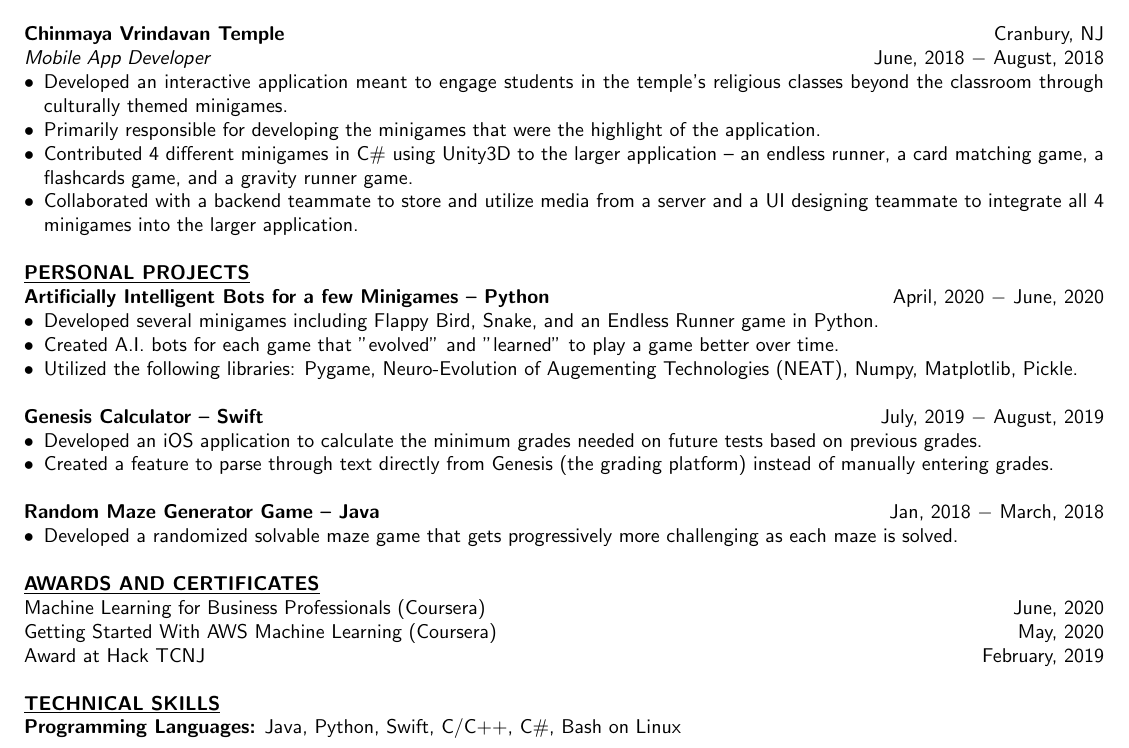
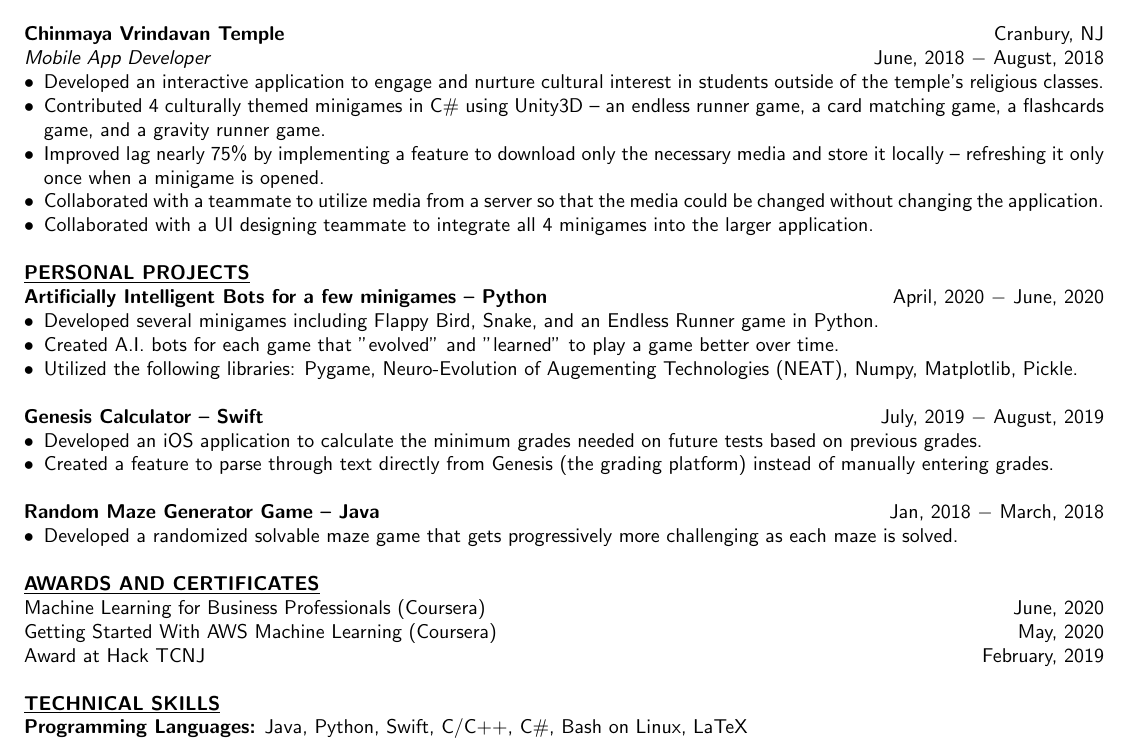
Before and after one commit to rohitr02/Resume, a LaTeX document (main.tex): part of the page, cut so that both start at the same text. Compiled offline with pdfLaTeX.

Commit message:
Add files via upload

```diff
--- a/main.tex
+++ b/main.tex
@@ -4,7 +4,10 @@
 \usepackage{enumitem}
 \usepackage{hyperref}
 \usepackage{tabto}
+\usepackage{fontawesome}
 \renewcommand{\familydefault}{\sfdefault}
+
+
 \begin{document}
 \begin{center}
 \thispagestyle{empty}
@@ -45,16 +48,17 @@
 \noindent \textbf{Chinmaya Vrindavan Temple} \hfill Cranbury, NJ \\
 \textit{Mobile App Developer} \hfill June, 2018 $-$ August, 2018
 \begin{itemize}[noitemsep,nolistsep,leftmargin=*]
-\item {Developed an interactive application meant to engage students in the temple's religious classes beyond the classroom through culturally themed minigames.}
-\item {Primarily responsible for developing the minigames that were the highlight of the application.}
-\item {Contributed 4 different minigames in C\# using Unity3D to the larger application -- an endless runner, a card matching game, a flashcards game, and a gravity runner game.}
-\item {Collaborated with a backend teammate to store and utilize media from a server and a UI designing teammate to integrate all 4 minigames into the larger application.}\\
+\item {Developed an interactive application to engage and nurture cultural interest in students outside of the temple's religious classes.}
+\item {Contributed 4 culturally themed minigames in C\# using Unity3D -- an endless runner game, a card matching game, a flashcards game, and a gravity runner game.}
+\item {Improved lag nearly 75\% by implementing a feature to download only the necessary media and store it locally -- refreshing it only once when a minigame is opened.}
+\item {Collaborated with a teammate to utilize media from a server so that the media could be changed without changing the application. }
+\item {Collaborated with a UI designing teammate to integrate all 4 minigames into the larger application.}\\
 \end{itemize}
 
 
 
 \noindent \textbf{\underline{PERSONAL PROJECTS}} \\
-\noindent \textbf{Artificially Intelligent Bots for a few Minigames -- Python}\hfill  April, 2020 $-$ June, 2020
+\noindent \textbf{Artificially Intelligent Bots for a few minigames -- Python}\hfill  April, 2020 $-$ June, 2020
 \begin{itemize}[noitemsep,nolistsep,leftmargin=*]
 \item {Developed several minigames including Flappy Bird, Snake, and an Endless Runner game in Python.}
 \item {Created A.I. bots for each game that "evolved" and "learned" to play a game better over time.}
@@ -83,5 +87,5 @@
 
 
 \noindent \textbf{\underline{TECHNICAL SKILLS}} \\
-\noindent \textbf{Programming Languages:} Java, Python, Swift, C/C++, C\#, Bash on Linux\\
+\noindent \textbf{Programming Languages:} Java, Python, Swift, C/C++, C\#, Bash on Linux, LaTeX\\
 \end{document}
```
Also changed, not shown: Resume.pdf, main.tex (2 more changed lines).
